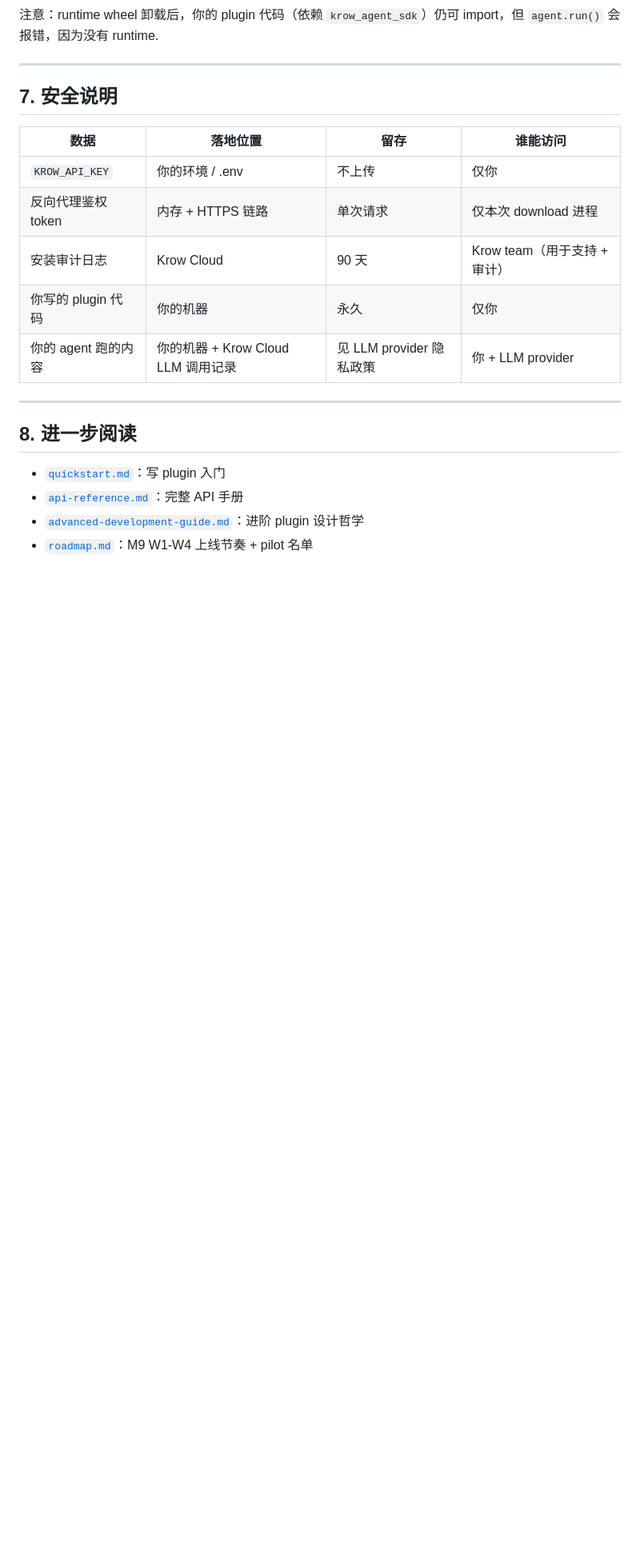
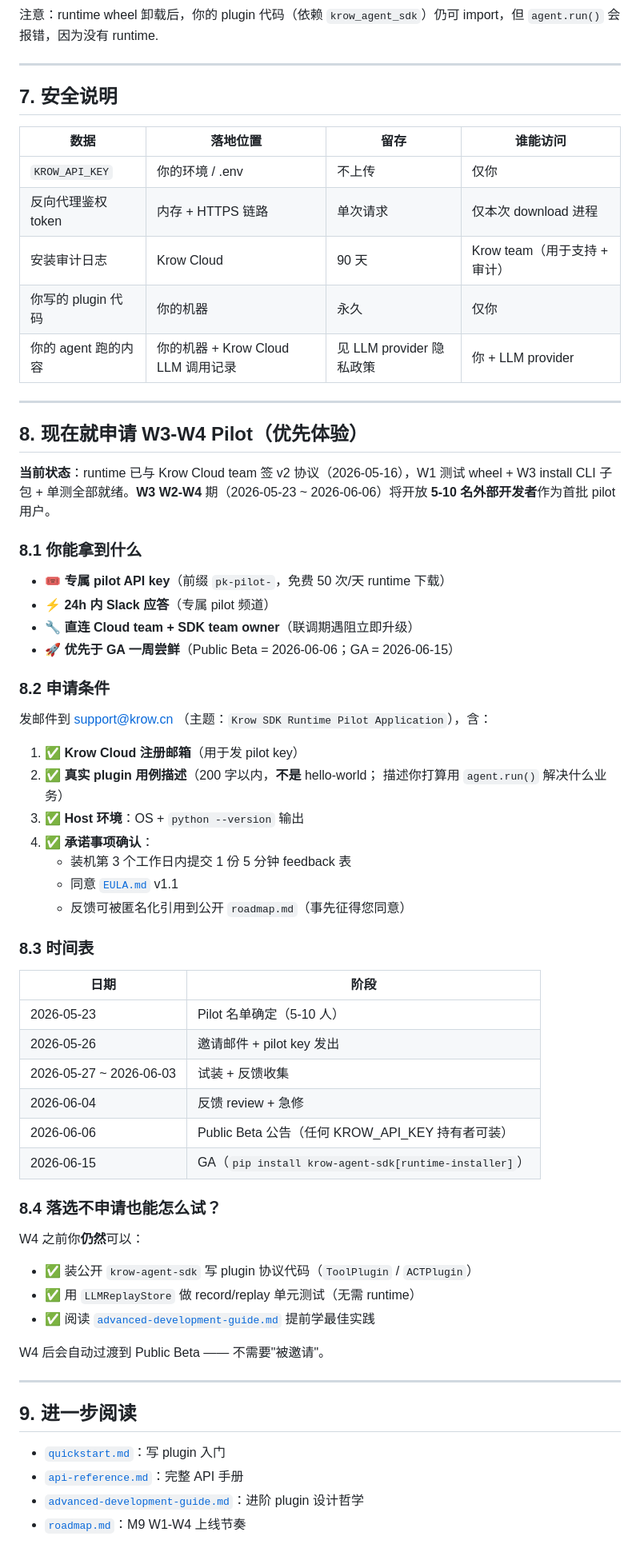
Before and after one commit to aullik5/krow-sdk-docs, a Markdown page: docs/runtime-install.md, the part around the change. Shown at 80% size. GitHub-like rendering; blank space fills up the shorter version.

Commit message:
docs: sync sdk-v0.8.12.7 -- M9 W1-W4 SDK 侧实施完整交付 (#1)
主仓 PR #335 同步：

- runtime-install.md：新增 §8 Pilot W3-W4 申请段（5-10 名外部开发者首批试装）
- roadmap.md：M9 W1+W3 SDK 侧标 ✅；W2+W4 等 Cloud team prod；
  + 0.8.12.6 / 0.8.12.7 商业发布列表

PyPI: https://pypi.org/project/krow-agent-sdk/0.8.12.7/
GitHub Release: https://github.com/aullik5/krow/releases/tag/sdk-v0.8.12.7

Co-authored-by: Cursor <cursoragent@cursor.com>

```diff
--- a/docs/runtime-install.md
+++ b/docs/runtime-install.md
@@ -265,9 +265,59 @@ import，但 ``agent.run()`` 会报错，因为没有 runtime.
 
 ---
 
-## 8. 进一步阅读
+## 8. 现在就申请 W3-W4 Pilot（**优先体验**）
+
+**当前状态**：runtime 已与 Krow Cloud team 签 v2 协议（2026-05-16），W1 测试 wheel +
+W3 install CLI 子包 + 单测全部就绪。**W3 W2-W4** 期（2026-05-23 ~ 2026-06-06）将开放
+**5-10 名外部开发者**作为首批 pilot 用户。
+
+### 8.1 你能拿到什么
+
+- 🎟 **专属 pilot API key**（前缀 ``pk-pilot-``，免费 50 次/天 runtime 下载）
+- ⚡ **24h 内 Slack 应答**（专属 pilot 频道）
+- 🔧 **直连 Cloud team + SDK team owner**（联调期遇阻立即升级）
+- 🚀 **优先于 GA 一周尝鲜**（Public Beta = 2026-06-06；GA = 2026-06-15）
+
+### 8.2 申请条件
+
+发邮件到 [support@krow.cn](mailto:support@krow.cn?subject=Krow%20SDK%20Runtime%20Pilot%20Application)
+（主题：``Krow SDK Runtime Pilot Application``），含：
+
+1. ✅ **Krow Cloud 注册邮箱**（用于发 pilot key）
+2. ✅ **真实 plugin 用例描述**（200 字以内，**不是** hello-world；
+   描述你打算用 ``agent.run()`` 解决什么业务）
+3. ✅ **Host 环境**：OS + ``python --version`` 输出
+4. ✅ **承诺事项确认**：
+   - 装机第 3 个工作日内提交 1 份 5 分钟 feedback 表
+   - 同意 [`EULA.md`](./EULA.md) v1.1
+   - 反馈可被匿名化引用到公开 ``roadmap.md``（事先征得您同意）
+
+### 8.3 时间表
+
+| 日期 | 阶段 |
+|---|---|
+| 2026-05-23 | Pilot 名单确定（5-10 人）|
+| 2026-05-26 | 邀请邮件 + pilot key 发出 |
+| 2026-05-27 ~ 2026-06-03 | 试装 + 反馈收集 |
+| 2026-06-04 | 反馈 review + 急修 |
+| 2026-06-06 | Public Beta 公告（任何 KROW_API_KEY 持有者可装）|
+| 2026-06-15 | GA（``pip install krow-agent-sdk[runtime-installer]``）|
+
+### 8.4 落选不申请也能怎么试？
+
+W4 之前你**仍然**可以：
+
+- ✅ 装公开 ``krow-agent-sdk`` 写 plugin 协议代码（``ToolPlugin`` / ``ACTPlugin``）
+- ✅ 用 ``LLMReplayStore`` 做 record/replay 单元测试（无需 runtime）
+- ✅ 阅读 [``advanced-development-guide.md``](./advanced-development-guide.md) 提前学最佳实践
+
+W4 后会自动过渡到 Public Beta —— 不需要"被邀请"。
+
+---
+
+## 9. 进一步阅读
 
 - [``quickstart.md``](./quickstart.md)：写 plugin 入门
 - [``api-reference.md``](./api-reference.md)：完整 API 手册
 - [``advanced-development-guide.md``](./advanced-development-guide.md)：进阶 plugin 设计哲学
-- [``roadmap.md``](./roadmap.md)：M9 W1-W4 上线节奏 + pilot 名单
+- [``roadmap.md``](./roadmap.md)：M9 W1-W4 上线节奏
```
Also changed, not shown: docs/roadmap.md (+16 -7 lines).
